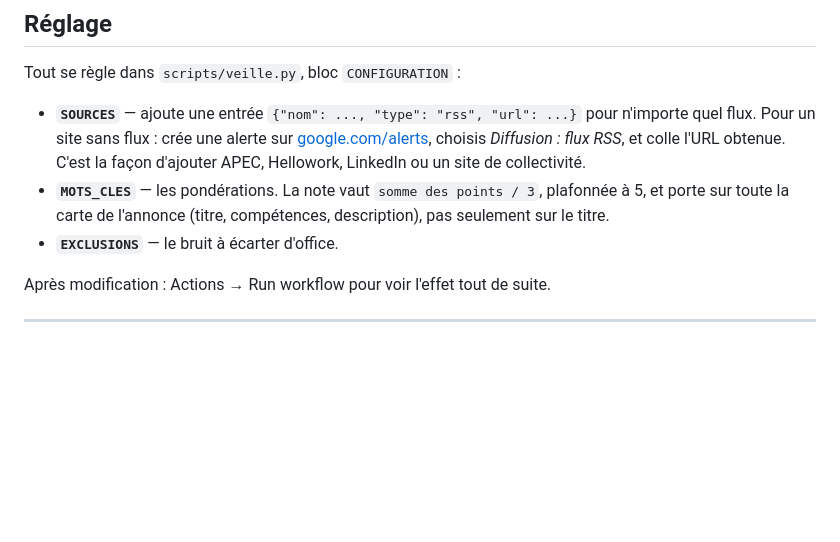
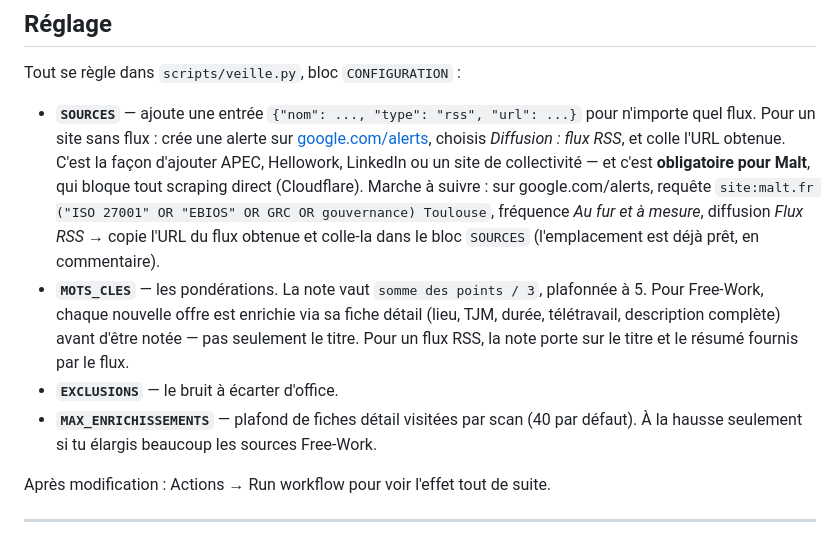
Before and after one commit to Hello-hop/super-RSSI, a Markdown page: README.md, the part around the change. Drawn GitHub-style; blank space fills up the shorter version.

Commit message:
README : marche à suivre pour brancher Malt en Google Alert RSS

```diff
--- a/README.md
+++ b/README.md
@@ -61,11 +61,18 @@ Tout se règle dans `scripts/veille.py`, bloc `CONFIGURATION` :
   n'importe quel flux. Pour un site sans flux : crée une alerte sur
   [google.com/alerts](https://www.google.com/alerts), choisis *Diffusion : flux RSS*,
   et colle l'URL obtenue. C'est la façon d'ajouter APEC, Hellowork, LinkedIn ou un site
-  de collectivité.
-- **`MOTS_CLES`** — les pondérations. La note vaut `somme des points / 3`, plafonnée à 5,
-  et porte sur toute la carte de l'annonce (titre, compétences, description), pas
-  seulement sur le titre.
+  de collectivité — et c'est **obligatoire pour Malt**, qui bloque tout scraping direct
+  (Cloudflare). Marche à suivre : sur google.com/alerts, requête
+  `site:malt.fr ("ISO 27001" OR "EBIOS" OR GRC OR gouvernance) Toulouse`, fréquence
+  *Au fur et à mesure*, diffusion *Flux RSS* → copie l'URL du flux obtenue et colle-la
+  dans le bloc `SOURCES` (l'emplacement est déjà prêt, en commentaire).
+- **`MOTS_CLES`** — les pondérations. La note vaut `somme des points / 3`, plafonnée à 5.
+  Pour Free-Work, chaque nouvelle offre est enrichie via sa fiche détail (lieu, TJM,
+  durée, télétravail, description complète) avant d'être notée — pas seulement le
+  titre. Pour un flux RSS, la note porte sur le titre et le résumé fournis par le flux.
 - **`EXCLUSIONS`** — le bruit à écarter d'office.
+- **`MAX_ENRICHISSEMENTS`** — plafond de fiches détail visitées par scan (40 par défaut).
+  À la hausse seulement si tu élargis beaucoup les sources Free-Work.
 
 Après modification : Actions → Run workflow pour voir l'effet tout de suite.
 
```
